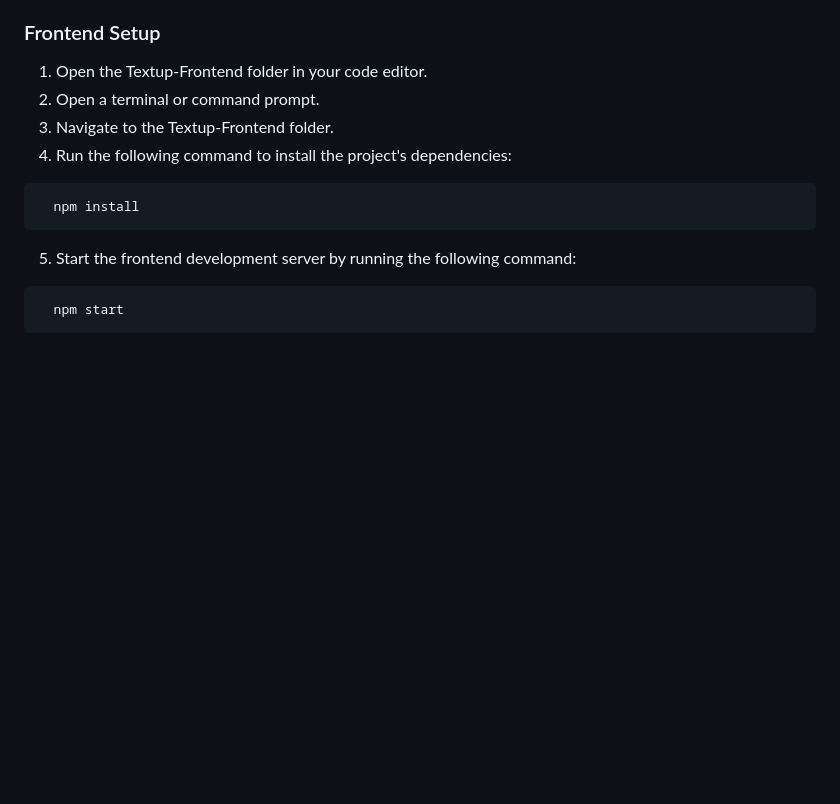
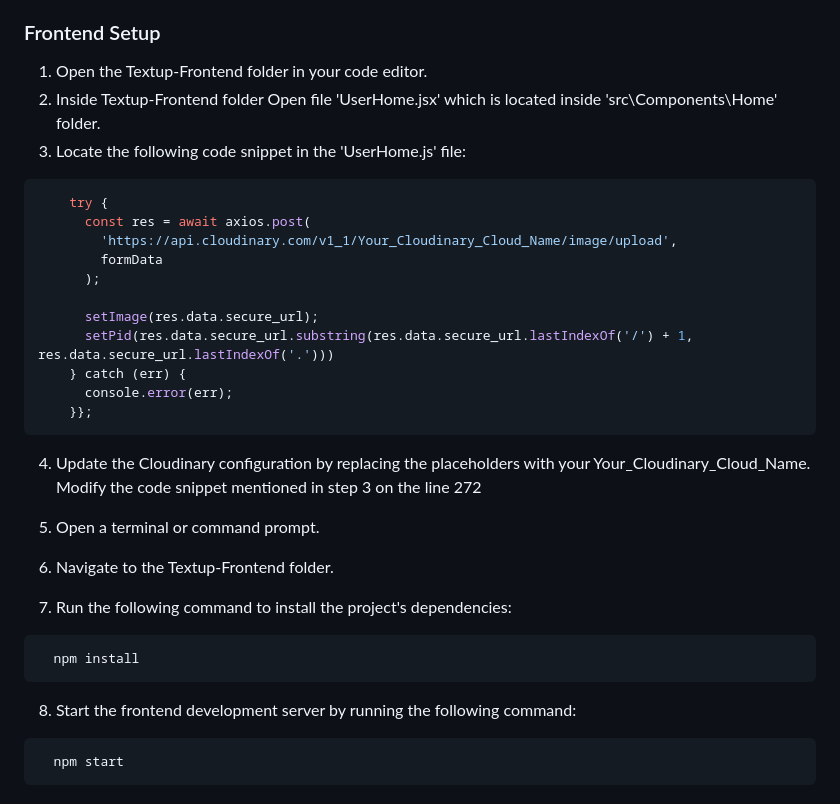
Before and after one commit to Pranav-Programmer/TextUp, a Markdown page: README.md, the part around the change. GitHub-like rendering; blank space fills up the shorter version.

````diff
--- a/README.md
+++ b/README.md
@@ -104,14 +104,32 @@ Replace the values 'Your MongoDB URI', 'Your Cloudinary Cloud Name', 'Your Cloud
 ### Frontend Setup
 
 1. Open the Textup-Frontend folder in your code editor.
-2. Open a terminal or command prompt.
-3. Navigate to the Textup-Frontend folder.
-4. Run the following command to install the project's dependencies:
+2. Inside Textup-Frontend folder Open file 'UserHome.jsx' which is located inside 'src\Components\Home' folder.
+3. Locate the following code snippet in the 'UserHome.js' file:
+
+```bash
+    try {
+      const res = await axios.post(
+        'https://api.cloudinary.com/v1_1/Your_Cloudinary_Cloud_Name/image/upload',
+        formData
+      );
+
+      setImage(res.data.secure_url);
+      setPid(res.data.secure_url.substring(res.data.secure_url.lastIndexOf('/') + 1, res.data.secure_url.lastIndexOf('.')))
+    } catch (err) {
+      console.error(err);
+    }};
+```
+4. Update the Cloudinary configuration by replacing the placeholders with your Your_Cloudinary_Cloud_Name. Modify the code snippet mentioned in step 3 on the line 272
+
+5. Open a terminal or command prompt.
+6. Navigate to the Textup-Frontend folder.
+7. Run the following command to install the project's dependencies:
 
 ```bash
   npm install
 ```
-5. Start the frontend development server by running the following command:
+8. Start the frontend development server by running the following command:
 
 ```bash
   npm start
````
